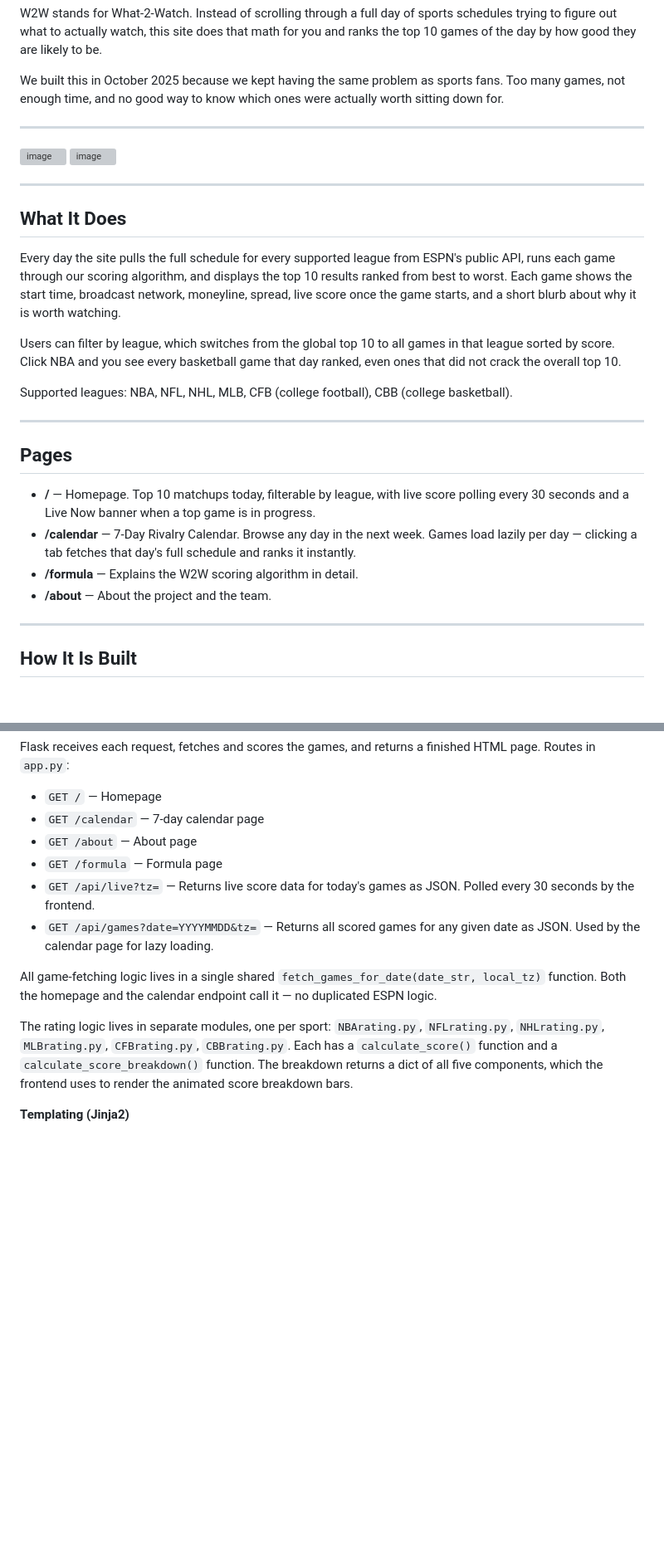
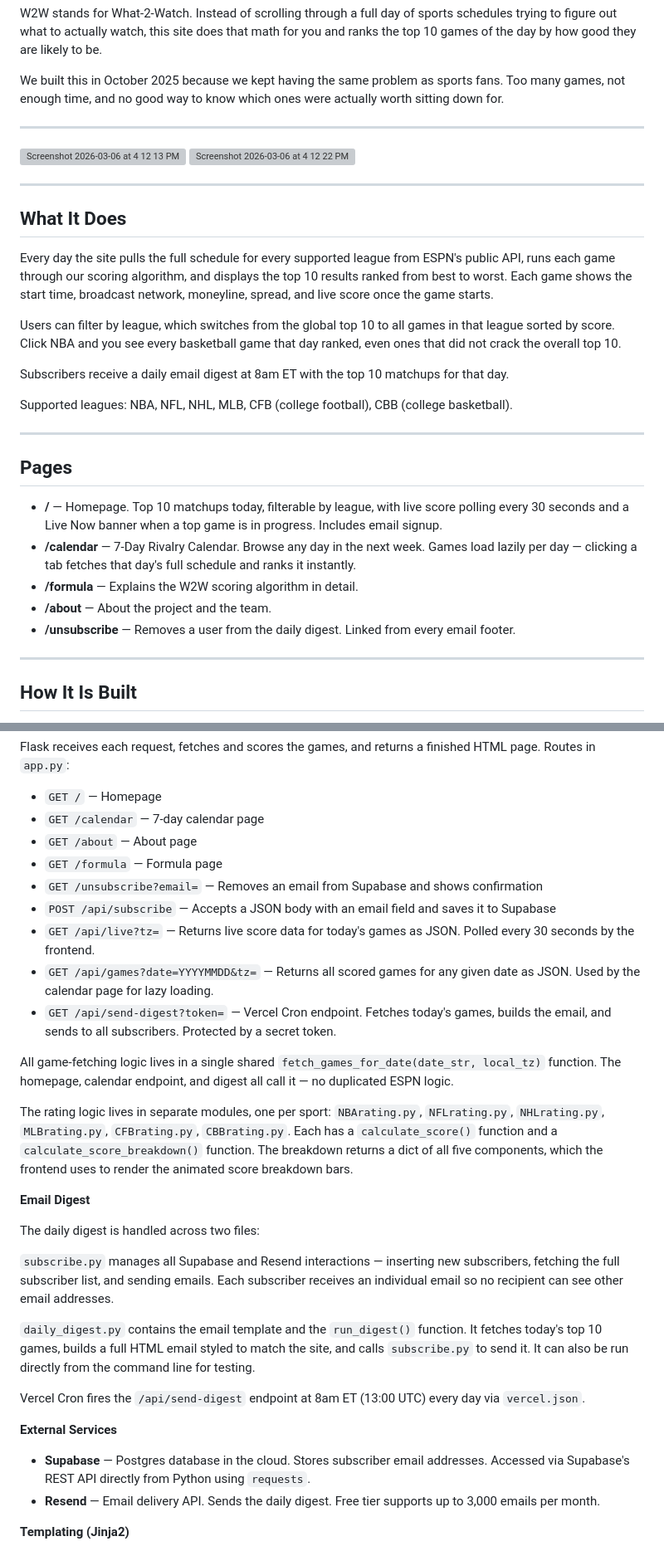
Before and after one commit to ckgifford06/w2wSports, a Markdown page: README.md, 2 parts joined by grey strips. Shown at 83% size. Rendered like a GitHub page; blank space fills up the shorter version; grey boxes are pictures that could not be loaded.

```diff
--- a/README.md
+++ b/README.md
@@ -8,19 +8,19 @@ We built this in October 2025 because we kept having the same problem as sports
 
 ---
 
-<img width="3006" height="1717" alt="image" src="https://github.com/user-attachments/assets/0157005c-38c0-4838-8026-5329b1578c68" />
+<img width="1503" height="859" alt="Screenshot 2026-03-06 at 4 12 13 PM" src="https://github.com/user-attachments/assets/0d4ce16f-78af-4a66-ac82-4ce9c4087f1a" />
 
-
-<img width="3010" height="1707" alt="image" src="https://github.com/user-attachments/assets/4353c54e-2c3c-4d20-a0c8-f35f4e01de22" />
+<img width="1505" height="854" alt="Screenshot 2026-03-06 at 4 12 22 PM" src="https://github.com/user-attachments/assets/1b86792f-cefa-43dd-ad0f-420a87d1bf55" />
 
 
 ---
-
 ## What It Does
 
-Every day the site pulls the full schedule for every supported league from ESPN's public API, runs each game through our scoring algorithm, and displays the top 10 results ranked from best to worst. Each game shows the start time, broadcast network, moneyline, spread, live score once the game starts, and a short blurb about why it is worth watching.
+Every day the site pulls the full schedule for every supported league from ESPN's public API, runs each game through our scoring algorithm, and displays the top 10 results ranked from best to worst. Each game shows the start time, broadcast network, moneyline, spread, and live score once the game starts.
 
 Users can filter by league, which switches from the global top 10 to all games in that league sorted by score. Click NBA and you see every basketball game that day ranked, even ones that did not crack the overall top 10.
+
+Subscribers receive a daily email digest at 8am ET with the top 10 matchups for that day.
 
 Supported leagues: NBA, NFL, NHL, MLB, CFB (college football), CBB (college basketball).
 
@@ -28,10 +28,11 @@ Supported leagues: NBA, NFL, NHL, MLB, CFB (college football), CBB (college bask
 
 ## Pages
 
-- **/** — Homepage. Top 10 matchups today, filterable by league, with live score polling every 30 seconds and a Live Now banner when a top game is in progress.
+- **/** — Homepage. Top 10 matchups today, filterable by league, with live score polling every 30 seconds and a Live Now banner when a top game is in progress. Includes email signup.
 - **/calendar** — 7-Day Rivalry Calendar. Browse any day in the next week. Games load lazily per day — clicking a tab fetches that day's full schedule and ranks it instantly.
 - **/formula** — Explains the W2W scoring algorithm in detail.
 - **/about** — About the project and the team.
+- **/unsubscribe** — Removes a user from the daily digest. Linked from every email footer.
 
 ---
 
@@ -47,12 +48,30 @@ Flask receives each request, fetches and scores the games, and returns a finishe
 - `GET /calendar` — 7-day calendar page
 - `GET /about` — About page
 - `GET /formula` — Formula page
+- `GET /unsubscribe?email=` — Removes an email from Supabase and shows confirmation
+- `POST /api/subscribe` — Accepts a JSON body with an email field and saves it to Supabase
 - `GET /api/live?tz=` — Returns live score data for today's games as JSON. Polled every 30 seconds by the frontend.
 - `GET /api/games?date=YYYYMMDD&tz=` — Returns all scored games for any given date as JSON. Used by the calendar page for lazy loading.
+- `GET /api/send-digest?token=` — Vercel Cron endpoint. Fetches today's games, builds the email, and sends to all subscribers. Protected by a secret token.
 
-All game-fetching logic lives in a single shared `fetch_games_for_date(date_str, local_tz)` function. Both the homepage and the calendar endpoint call it — no duplicated ESPN logic.
+All game-fetching logic lives in a single shared `fetch_games_for_date(date_str, local_tz)` function. The homepage, calendar endpoint, and digest all call it — no duplicated ESPN logic.
 
 The rating logic lives in separate modules, one per sport: `NBArating.py`, `NFLrating.py`, `NHLrating.py`, `MLBrating.py`, `CFBrating.py`, `CBBrating.py`. Each has a `calculate_score()` function and a `calculate_score_breakdown()` function. The breakdown returns a dict of all five components, which the frontend uses to render the animated score breakdown bars.
+
+**Email Digest**
+
+The daily digest is handled across two files:
+
+`subscribe.py` manages all Supabase and Resend interactions — inserting new subscribers, fetching the full subscriber list, and sending emails. Each subscriber receives an individual email so no recipient can see other email addresses.
+
+`daily_digest.py` contains the email template and the `run_digest()` function. It fetches today's top 10 games, builds a full HTML email styled to match the site, and calls `subscribe.py` to send it. It can also be run directly from the command line for testing.
+
+Vercel Cron fires the `/api/send-digest` endpoint at 8am ET (13:00 UTC) every day via `vercel.json`.
+
+**External Services**
+
+- **Supabase** — Postgres database in the cloud. Stores subscriber email addresses. Accessed via Supabase's REST API directly from Python using `requests`.
+- **Resend** — Email delivery API. Sends the daily digest. Free tier supports up to 3,000 emails per month.
 
 **Templating (Jinja2)**
 
```
Also changed, not shown: other parts of README.md (+17 -3 lines).
